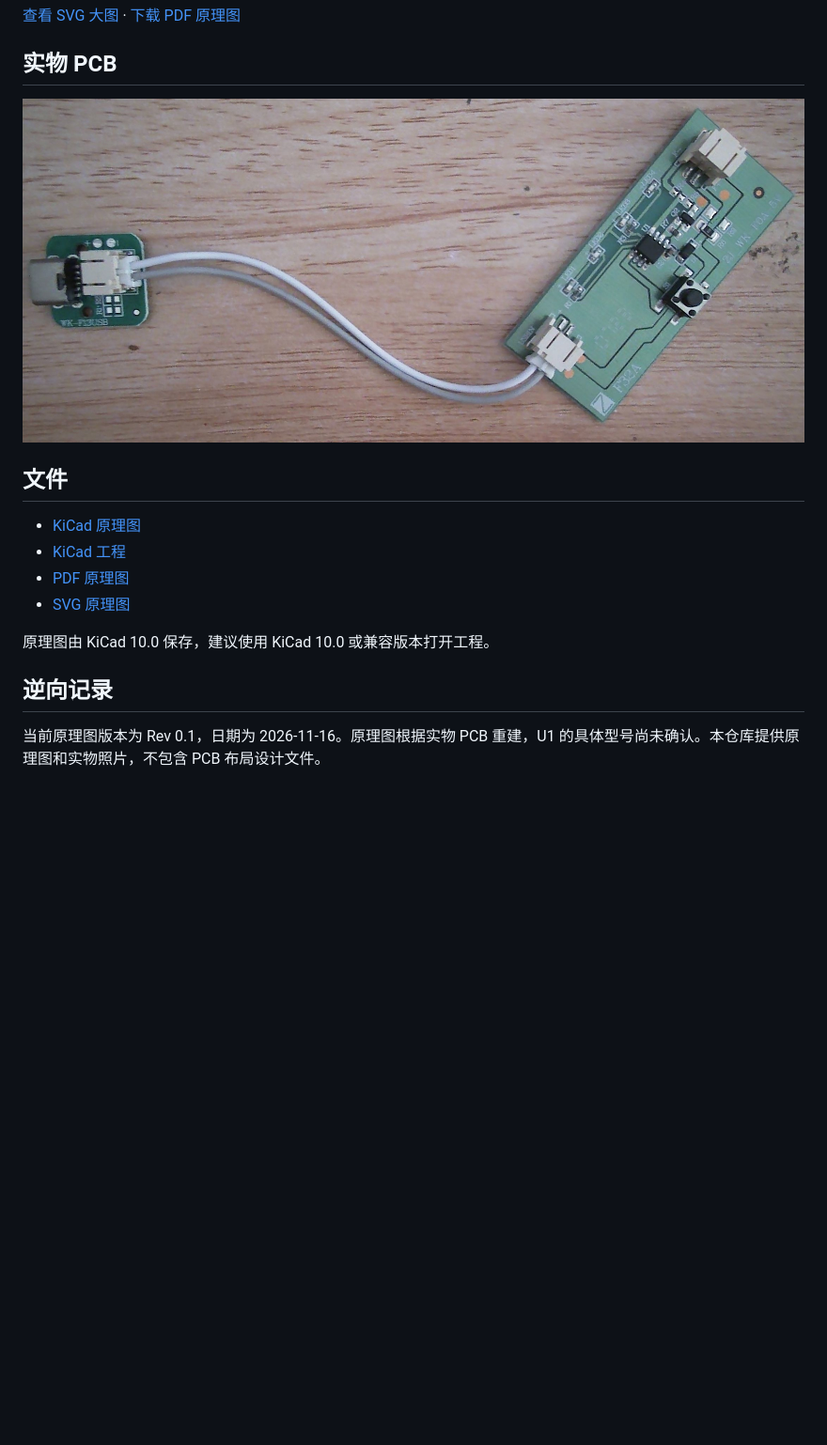
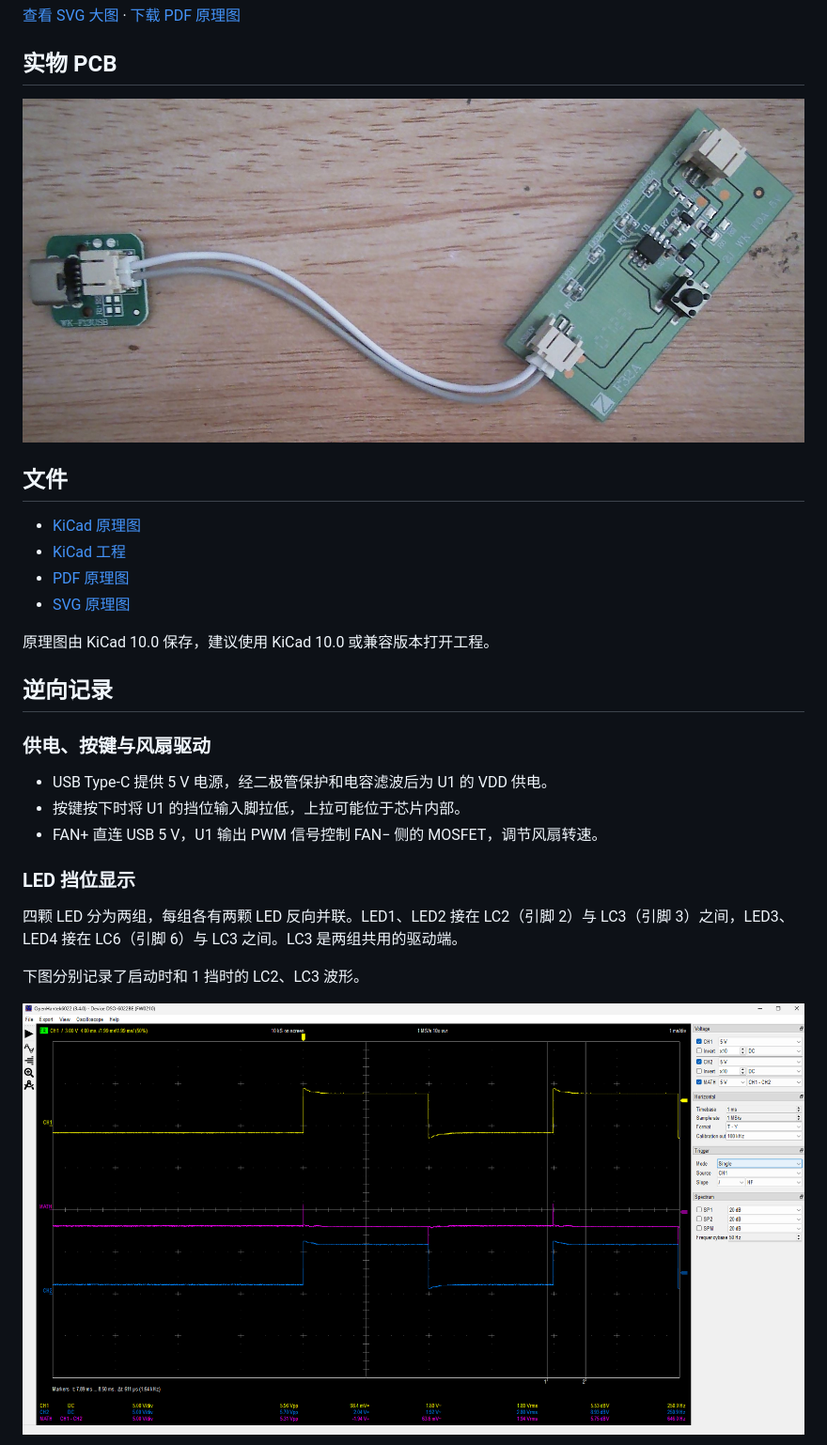
Before and after one commit to leejkee/usb-fan-reverse, a Markdown page: README.md, the part around one of its changes. Shown at 94% size. GitHub-like rendering; pictures changed too: images/start_lc2_lc3.png (added); blank space fills up the shorter version.

```diff
--- a/README.md
+++ b/README.md
@@ -10,7 +10,7 @@ USB 风扇控制板的逆向工程记录，包含根据实物 PCB 重建的 KiCa
 
 ## 实物 PCB
 
-![USB 风扇控制板实物 PCB](WIN_20261113_13_47_57_Pro.jpg)
+![USB 风扇控制板实物 PCB](images/hardware.jpg)
 
 ## 文件
 
@@ -23,4 +23,17 @@ USB 风扇控制板的逆向工程记录，包含根据实物 PCB 重建的 KiCa
 
 ## 逆向记录
 
-当前原理图版本为 Rev 0.1，日期为 2026-11-16。原理图根据实物 PCB 重建，U1 的具体型号尚未确认。本仓库提供原理图和实物照片，不包含 PCB 布局设计文件。
+### 供电、按键与风扇驱动
+
+- USB Type-C 提供 5 V 电源，经二极管保护和电容滤波后为 U1 的 VDD 供电。
+- 按键按下时将 U1 的挡位输入脚拉低，上拉可能位于芯片内部。
+- FAN+ 直连 USB 5 V，U1 输出 PWM 信号控制 FAN− 侧的 MOSFET，调节风扇转速。
+
+### LED 挡位显示
+
+四颗 LED 分为两组，每组各有两颗 LED 反向并联。LED1、LED2 接在 LC2（引脚 2）与 LC3（引脚 3）之间，LED3、LED4 接在 LC6（引脚 6）与 LC3 之间。LC3 是两组共用的驱动端。
+
+下图分别记录了启动时和 1 挡时的 LC2、LC3 波形。
+
+![启动时的 LC2 与 LC3 波形](images/start_lc2_lc3.png)
+
```
Also changed, not shown: other parts of README.md (+14 -0 lines), images/hardware.jpg (renamed from WIN_20261113_13_47_57_Pro.jpg), images/level1_lc2_lc3.png (added).
